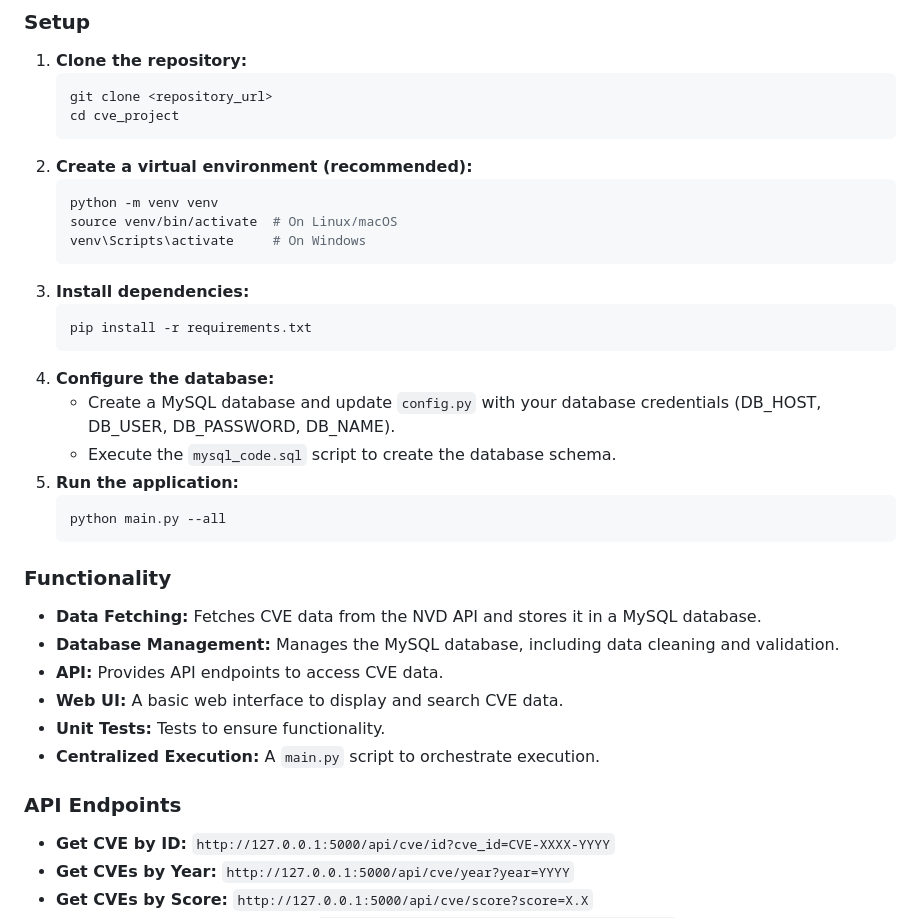
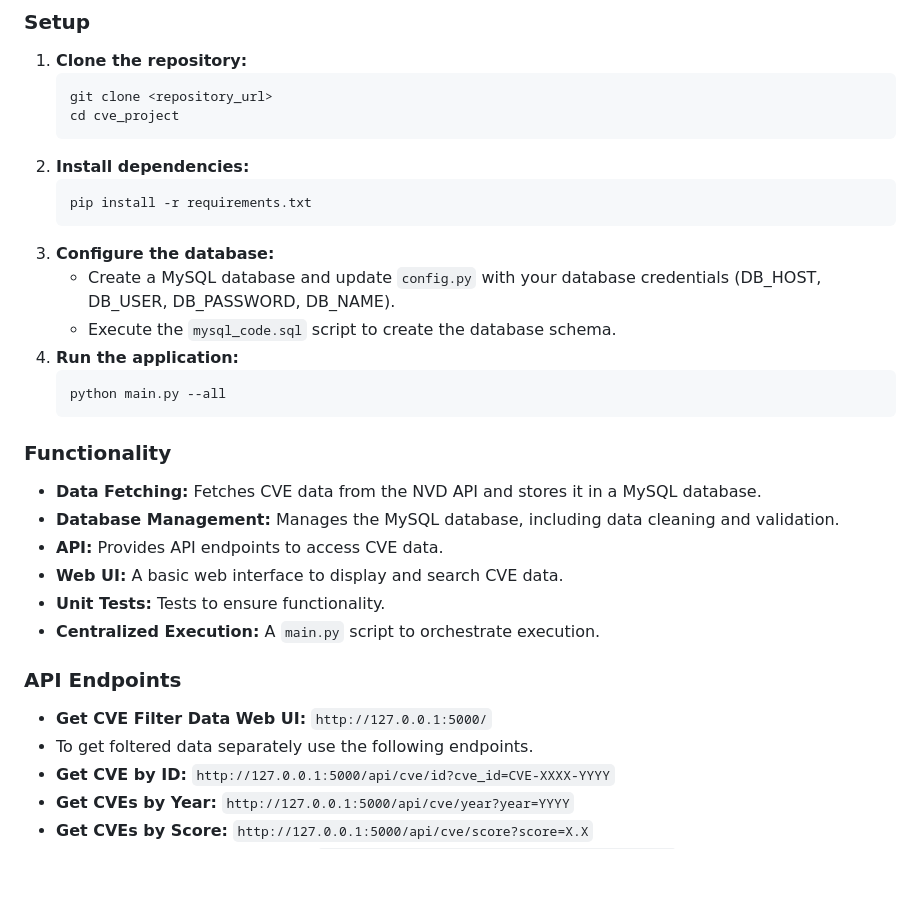
Before and after one commit to gnanithag5/NVD_CVE_API_Project, a Markdown page: README.md, the part around the change. Rendered like a GitHub page; blank space fills up the shorter version.

Commit message:
Update README.md filter

````diff
--- a/README.md
+++ b/README.md
@@ -31,20 +31,14 @@ This project is a **Python-based system** that fetches **CVE (Common Vulnerabili
     git clone <repository_url>
     cd cve_project
     ```
-2.  **Create a virtual environment (recommended):**
-    ```bash
-    python -m venv venv
-    source venv/bin/activate  # On Linux/macOS
-    venv\Scripts\activate     # On Windows
-    ```
-3.  **Install dependencies:**
+2.  **Install dependencies:**
     ```bash
     pip install -r requirements.txt
     ```
-4.  **Configure the database:**
+3.  **Configure the database:**
     * Create a MySQL database and update `config.py` with your database credentials (DB\_HOST, DB\_USER, DB\_PASSWORD, DB\_NAME).
     * Execute the `mysql_code.sql` script to create the database schema.
-5.  **Run the application:**
+4.  **Run the application:**
     ```bash
     python main.py --all
     ```
@@ -60,6 +54,8 @@ This project is a **Python-based system** that fetches **CVE (Common Vulnerabili
 
 ### API Endpoints
 
+* **Get CVE Filter Data Web UI:** `http://127.0.0.1:5000/`
+* To get foltered data separately use the following endpoints.
 * **Get CVE by ID:** `http://127.0.0.1:5000/api/cve/id?cve_id=CVE-XXXX-YYYY`
 * **Get CVEs by Year:** `http://127.0.0.1:5000/api/cve/year?year=YYYY`
 * **Get CVEs by Score:** `http://127.0.0.1:5000/api/cve/score?score=X.X`
````
